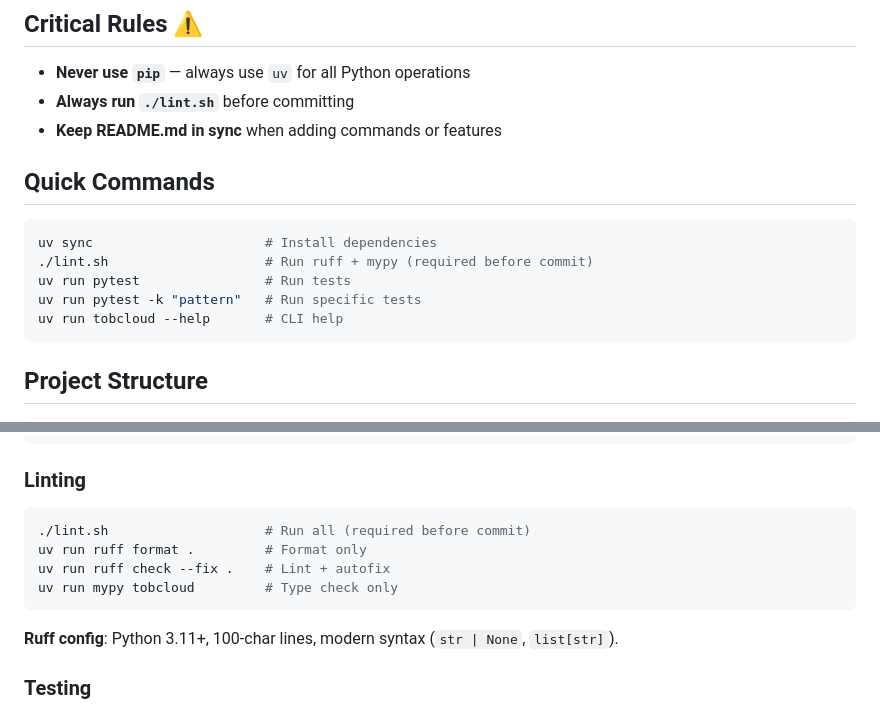
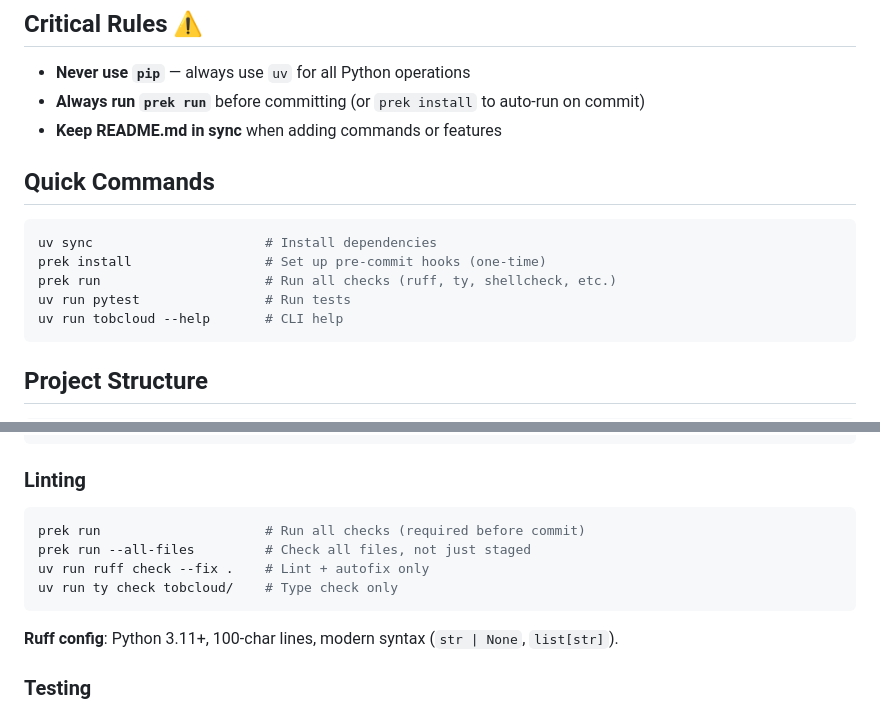
Before and after one commit to trailofbits/dropkit, a Markdown page: CLAUDE.md, 2 parts joined by grey strips. Rendered like a GitHub page.

Commit message:
Replace lint.sh references with prek in CLAUDE.md
prek run is a superset of lint.sh (adds trailing-whitespace,
EOF-fixer, YAML/TOML checks, shellcheck) and is the modern
approach this PR promotes.

Co-Authored-By: Claude Opus 4.5 <noreply@anthropic.com>

````diff
--- a/CLAUDE.md
+++ b/CLAUDE.md
@@ -6,16 +6,16 @@ Pre-configured cloud-init, Tailscale VPN (enabled by default), and SSH config ma
 ## Critical Rules ⚠️
 
 - **Never use `pip`** — always use `uv` for all Python operations
-- **Always run `./lint.sh`** before committing
+- **Always run `prek run`** before committing (or `prek install` to auto-run on commit)
 - **Keep README.md in sync** when adding commands or features
 
 ## Quick Commands
 
 ```bash
 uv sync                      # Install dependencies
-./lint.sh                    # Run ruff + mypy (required before commit)
+prek install                 # Set up pre-commit hooks (one-time)
+prek run                     # Run all checks (ruff, ty, shellcheck, etc.)
 uv run pytest                # Run tests
-uv run pytest -k "pattern"   # Run specific tests
 uv run tobcloud --help       # CLI help
 ```
 
@@ -136,10 +136,10 @@ uv run <command>             # Run in venv
 
 ### Linting
 ```bash
-./lint.sh                    # Run all (required before commit)
-uv run ruff format .         # Format only
-uv run ruff check --fix .    # Lint + autofix
-uv run mypy tobcloud         # Type check only
+prek run                     # Run all checks (required before commit)
+prek run --all-files         # Check all files, not just staged
+uv run ruff check --fix .    # Lint + autofix only
+uv run ty check tobcloud/    # Type check only
 ```
 
 **Ruff config**: Python 3.11+, 100-char lines, modern syntax (`str | None`, `list[str]`).
````
